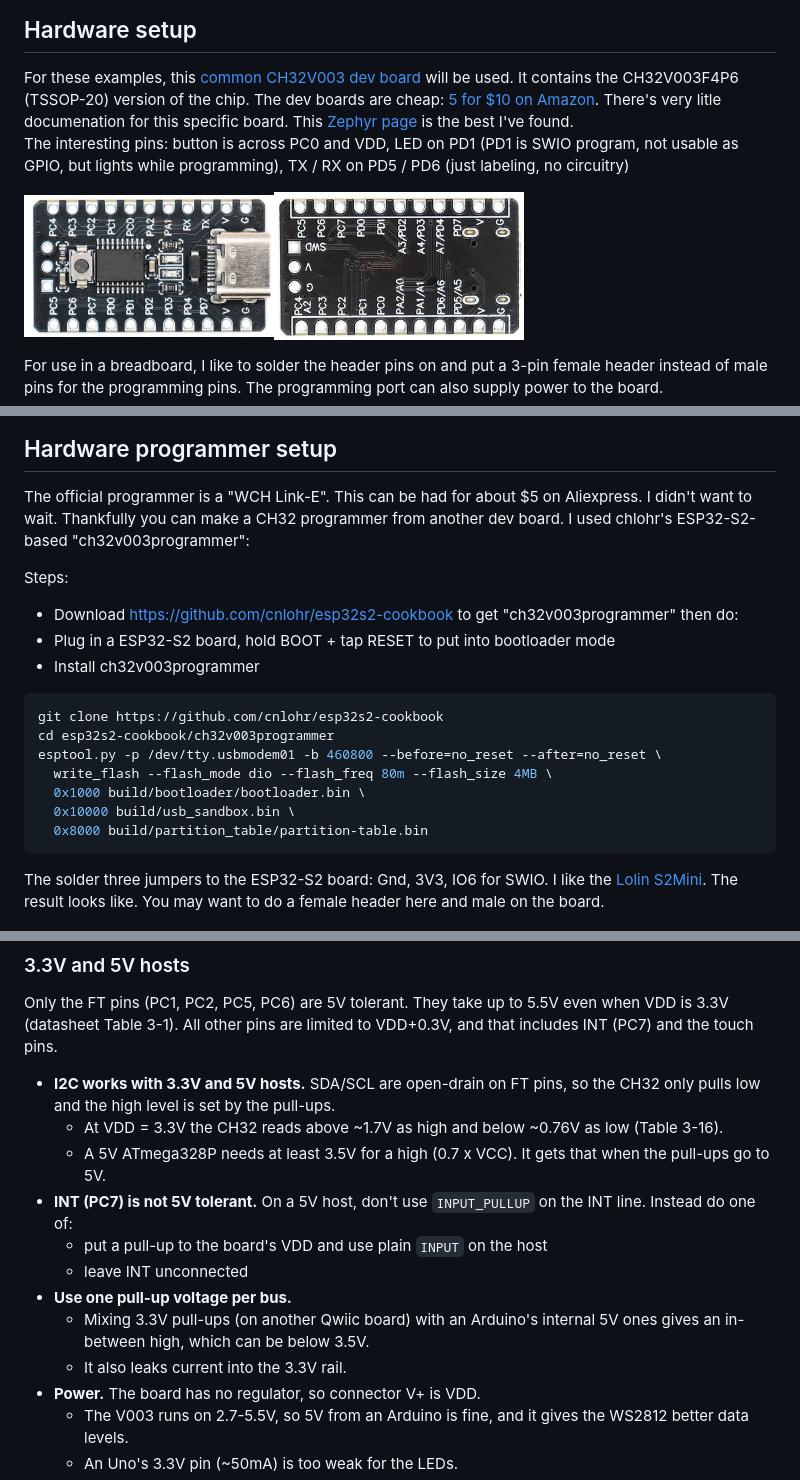
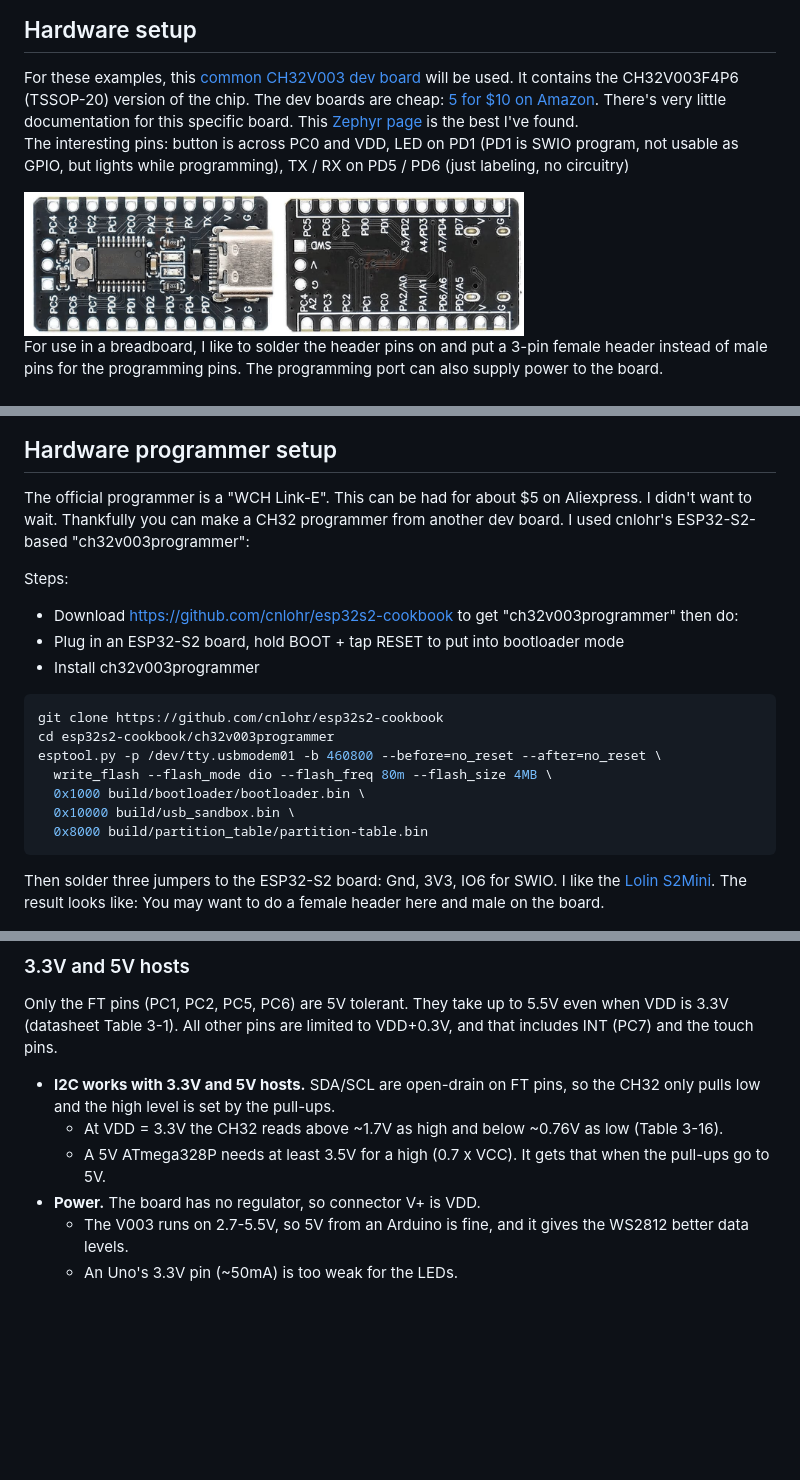
Before and after one commit to todbot/LetsLearnCH32V003, a Markdown page: README.md, 3 parts joined by grey strips. GitHub-like rendering; pictures changed too: docs/CH32V003F4P6-devboard-both.jpg (added); blank space fills up the shorter version.

Commit message:
readme cleanup

````diff
--- a/README.md
+++ b/README.md
@@ -20,13 +20,14 @@ Many of these examples are just reworked examples in ch32fun.
 For these examples, this [common CH32V003 dev board](https://link.amazon/B0gMU10gb)
 will be used.  It contains the CH32V003F4P6 (TSSOP-20) version of the chip.
 The dev boards are cheap: [5 for $10 on Amazon](https://link.amazon/B0gMU10gb).
-There's very litle documenation for this specific board. This [Zephyr page](https://docs.zephyrproject.org/latest/boards/wch/ch32v003f4p6_dev_board/doc/)
+There's very little documentation for this specific board. This
+[Zephyr page](https://docs.zephyrproject.org/latest/boards/wch/ch32v003f4p6_dev_board/doc/)
 is the best I've found.
 The interesting pins: button is across PC0 and VDD, LED on PD1
 (PD1 is SWIO program, not usable as GPIO, but lights while programming),
 TX / RX on PD5 / PD6 (just labeling, no circuitry)
 
-<img src="./docs/CH32V003F4P6-devboard-top.jpg" width="250"><img src="./docs/CH32V003F4P6-devboard-bot.jpg" width="250">
+<img src="./docs/CH32V003F4P6-devboard-both.jpg" width="500">
 
 For use in a breadboard, I like to solder the header pins on and put a 3-pin
 female header instead of male pins for the programming pins. The programming
@@ -39,11 +40,11 @@ port can also supply power to the board.
 
 The official programmer is a "WCH Link-E". This can be had for about $5 on Aliexpress.
 I didn't want to wait. Thankfully you can make a CH32 programmer from another
-dev board. I used chlohr's ESP32-S2-based "ch32v003programmer":
+dev board. I used cnlohr's ESP32-S2-based "ch32v003programmer":
 
 Steps:
 - Download https://github.com/cnlohr/esp32s2-cookbook to get "ch32v003programmer" then do:
-- Plug in a ESP32-S2 board, hold BOOT + tap RESET to put into bootloader mode
+- Plug in an ESP32-S2 board, hold BOOT + tap RESET to put into bootloader mode
 - Install ch32v003programmer
 
 ```sh
@@ -56,8 +57,8 @@ esptool.py -p /dev/tty.usbmodem01 -b 460800 --before=no_reset --after=no_reset \
   0x8000 build/partition_table/partition-table.bin
 ```
 
-The solder three jumpers to the ESP32-S2 board: Gnd, 3V3, IO6 for SWIO.
-I like the [Lolin S2Mini](https://link.amazon/B0aM3kL9F). The result looks like.
+Then solder three jumpers to the ESP32-S2 board: Gnd, 3V3, IO6 for SWIO.
+I like the [Lolin S2Mini](https://link.amazon/B0aM3kL9F). The result looks like:
 You may want to do a female header here and male on the board.
 
 <img src="./docs/ESP32-S2_CH32V003Programmer.jpg" width="400">
@@ -268,14 +271,6 @@ the touch pins.
   - At VDD = 3.3V the CH32 reads above ~1.7V as high and below ~0.76V as low (Table 3-16).
   - A 5V ATmega328P needs at least 3.5V for a high (0.7 x VCC). It gets that when the pull-ups
     go to 5V.
-- **INT (PC7) is not 5V tolerant.** On a 5V host, don't use `INPUT_PULLUP` on the INT line.
-  Instead do one of:
-  - put a pull-up to the board's VDD and use plain `INPUT` on the host
-  - leave INT unconnected
-- **Use one pull-up voltage per bus.**
-  - Mixing 3.3V pull-ups (on another Qwiic board) with an Arduino's internal 5V ones gives an
-    in-between high, which can be below 3.5V.
-  - It also leaks current into the 3.3V rail.
 - **Power.** The board has no regulator, so connector V+ is VDD.
   - The V003 runs on 2.7-5.5V, so 5V from an Arduino is fine, and it gives the WS2812 better data
     levels.
````
Also changed, not shown: other parts of README.md (+4 -2 lines).
